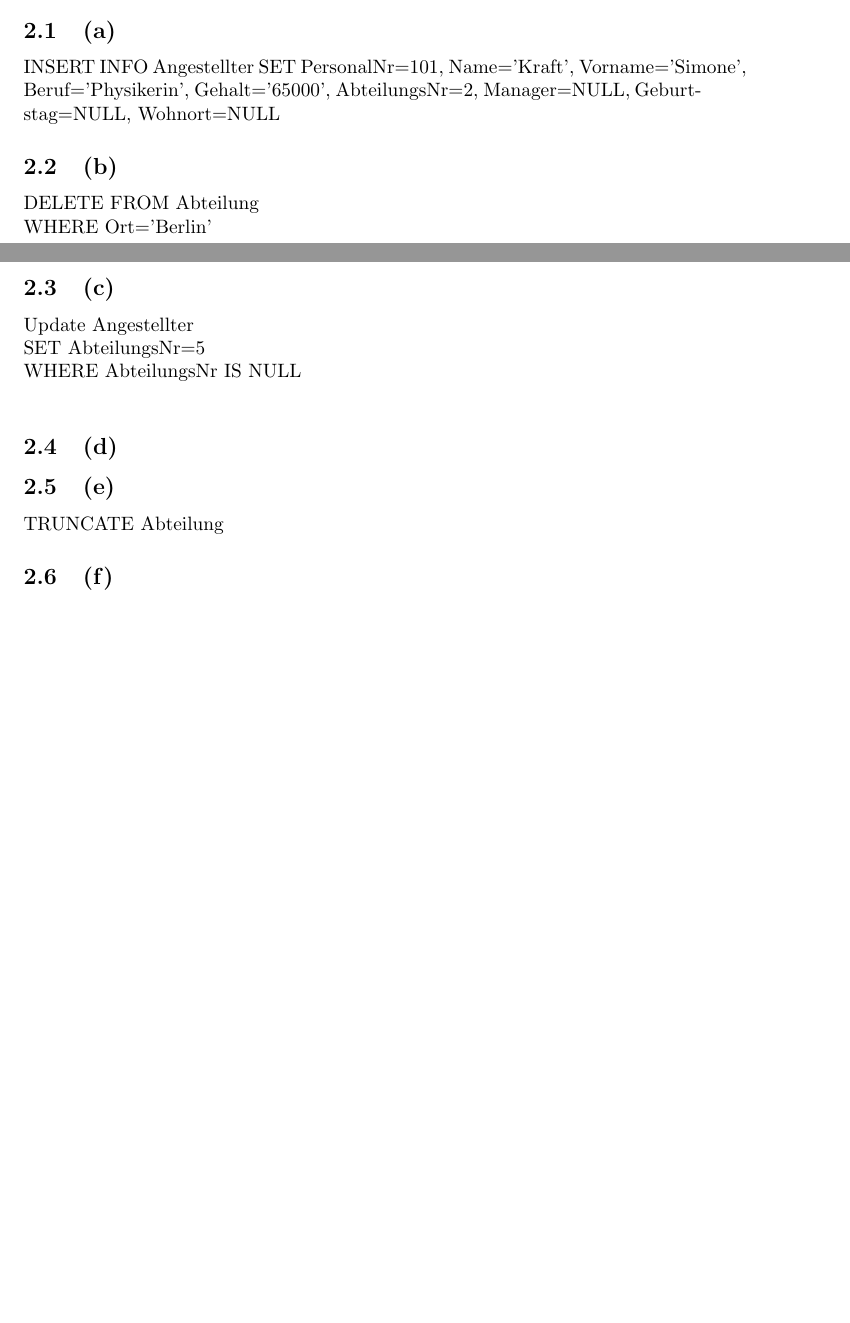
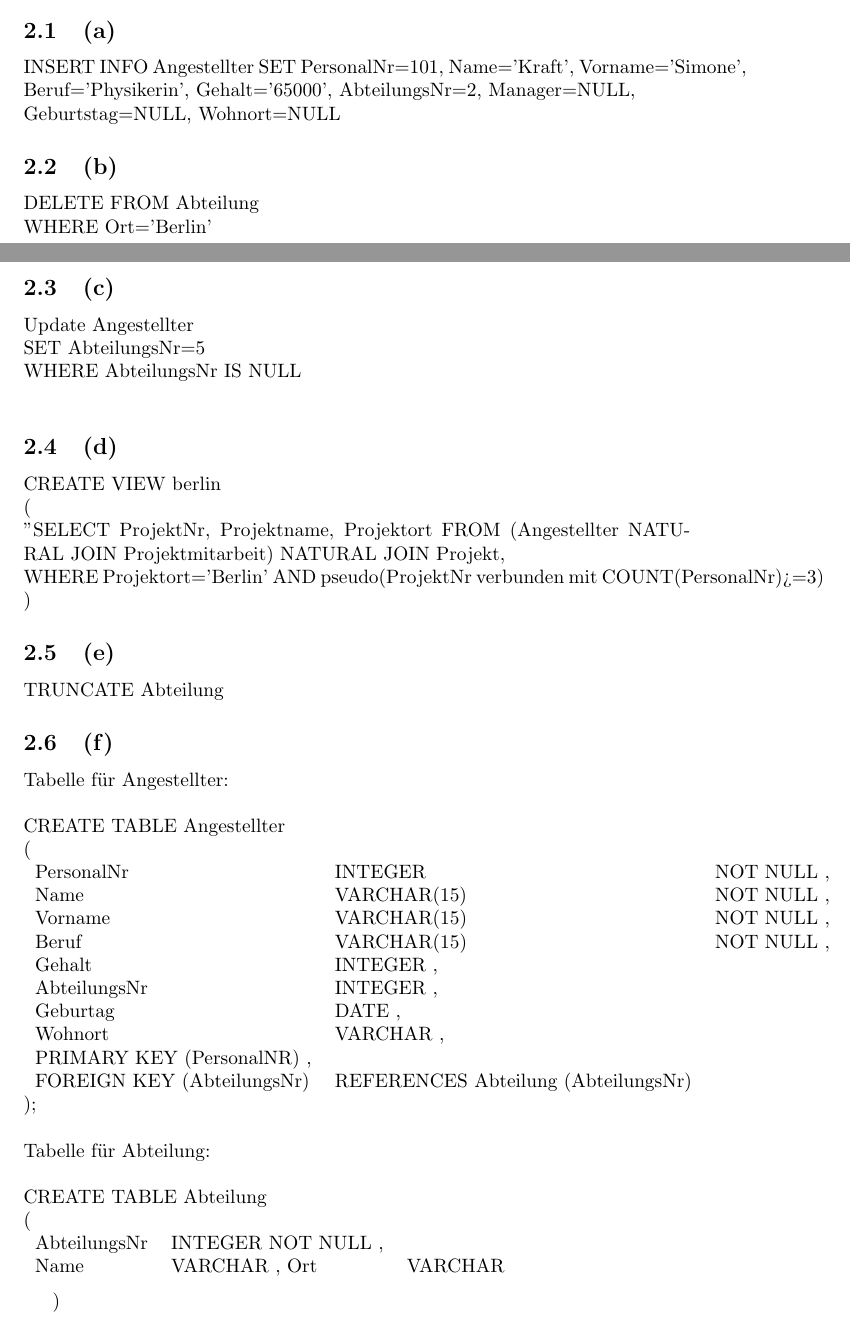
Before and after one commit to Pixodoo/modellierung, a LaTeX problem sheet (Uebungblatt_03/A03_Denk_Jahn.tex): two parts of pages 1 and 2 of 2, joined at a grey line, cut so that both start at the same text, the shorter picture padded with empty space. Compiled offline with pdfLaTeX.

Commit message:
meine version

```diff
--- a/Uebungblatt_03/A03_Denk_Jahn.tex
+++ b/Uebungblatt_03/A03_Denk_Jahn.tex
@@ -39,7 +39,8 @@ WHERE
 \subsection{(a)}
 INSERT INFO Angestellter
 SET PersonalNr=101, Name='Kraft', Vorname='Simone', Beruf='Physikerin', Gehalt='65000', AbteilungsNr=2,
-Manager=NULL, Geburtstag=NULL, Wohnort=NULL
+Manager=NULL,\\
+Geburtstag=NULL, Wohnort=NULL
 
 \subsection{(b)}
 DELETE FROM Abteilung\\
@@ -51,6 +52,12 @@ SET AbteilungsNr=5\\
 WHERE AbteilungsNr IS NULL\\
 
 \subsection{(d)}
+CREATE VIEW berlin \\
+(\\
+    "SELECT ProjektNr, Projektname, Projektort
+    FROM (Angestellter NATURAL JOIN Projektmitarbeit) NATURAL JOIN Projekt,\\
+    WHERE Projektort='Berlin' AND pseudo(ProjektNr verbunden mit COUNT(PersonalNr)>=3)
+)
 
 
 
@@ -58,6 +65,36 @@ WHERE AbteilungsNr IS NULL\\
 TRUNCATE Abteilung
 
 \subsection{(f)}
+Tabelle für Angestellter: \\ \\
+CREATE TABLE Angestellter\\
+(\\
+\begin{tabular} {l l l}
+    PersonalNr & INTEGER & NOT NULL , \\
+    Name & VARCHAR(15) & NOT NULL ,\\
+    Vorname & VARCHAR(15) & NOT NULL ,\\
+    Beruf & VARCHAR(15) & NOT NULL ,\\
+    Gehalt & INTEGER ,\\
+    AbteilungsNr & INTEGER ,\\
+    Geburtag & DATE ,\\
+    Wohnort & VARCHAR ,\\
+    PRIMARY KEY (PersonalNR) ,\\
+    FOREIGN KEY (AbteilungsNr) & REFERENCES Abteilung (AbteilungsNr)\\
+\end{tabular}
+);\\ \\
+Tabelle für Abteilung: \\ \\
+CREATE TABLE Abteilung \\
+(\\
+\begin{tabular}{l l l}
+    AbteilungsNr & INTEGER NOT NULL , \\
+    Name & VARCHAR ,
+    Ort & VARCHAR \\
+\end{tabular}
+\\
+
+
+
+)
+
 
 
 \end{document}
```
Also changed, not shown: Uebungblatt_03/A03_Denk_Jahn.pdf, 5 other files.
